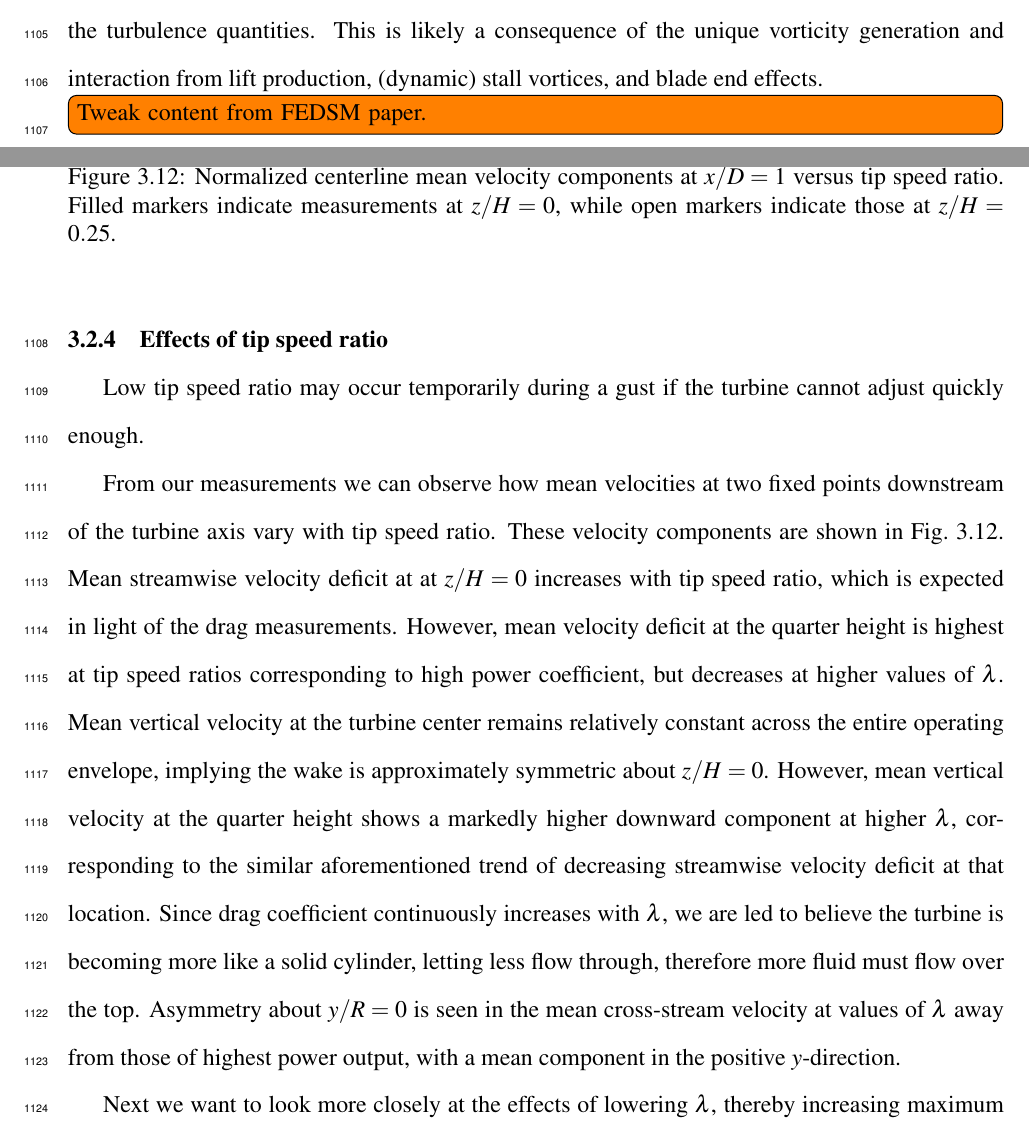
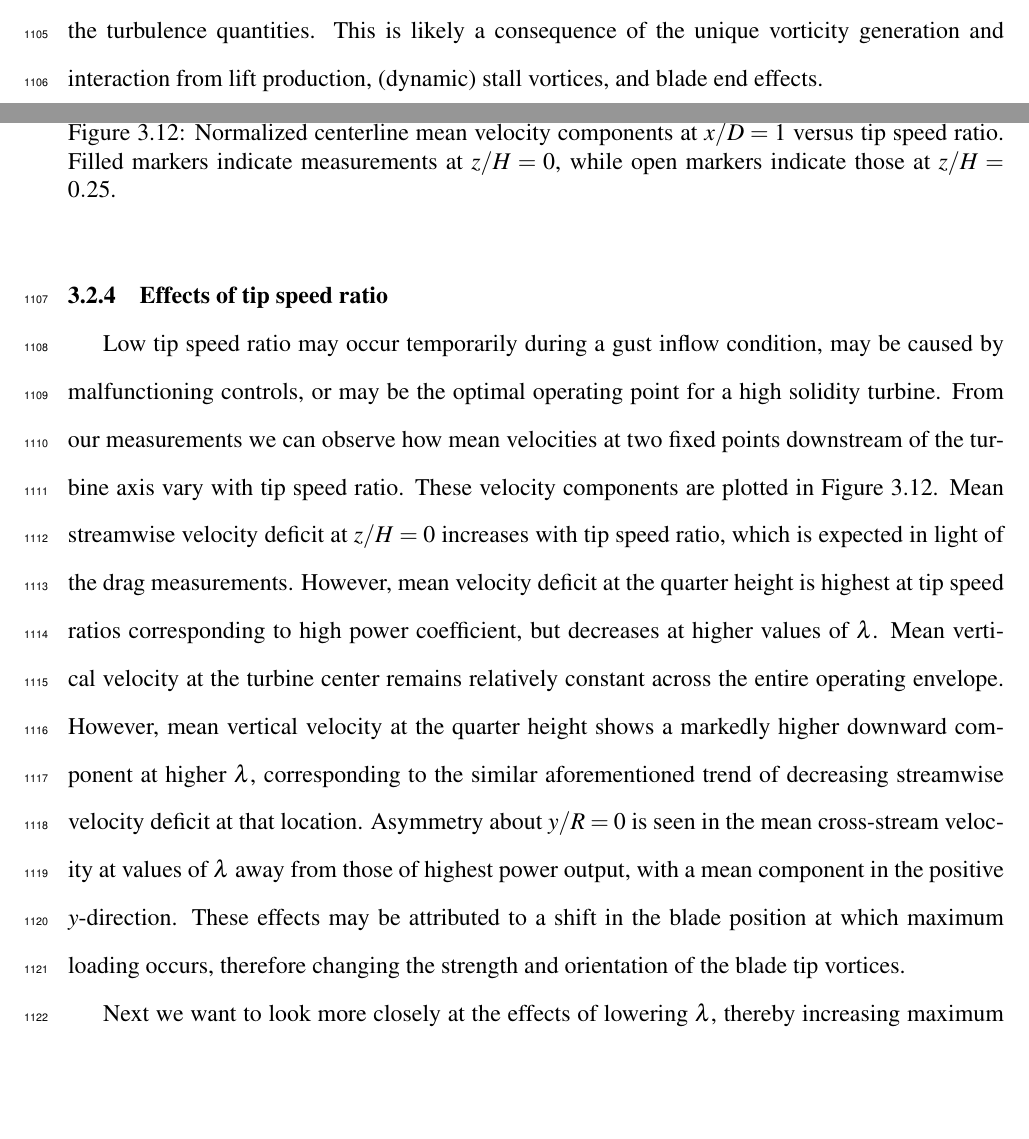
Before and after one commit to petebachant/PhD-thesis, a LaTeX thesis (thesis.tex, which reads chapters/RVAT-baseline.tex): two parts of pages 56 and 57 of 128, joined at a grey line, cut so that both start at the same text, the shorter picture padded with empty space. Compiled offline with pdfLaTeX.

Commit message:
Clean up FEDSM content a bit

```diff
--- a/chapters/RVAT-baseline.tex
+++ b/chapters/RVAT-baseline.tex
@@ -565,33 +565,27 @@ effects.
 \end{figure}
 
 
-\todo[inline]{Tweak content from FEDSM paper.}
-%%% Below from FEDSM paper
-
-
 \subsection{Effects of tip speed ratio}
 
-Low tip speed ratio may occur temporarily during a gust if the turbine cannot
-adjust quickly enough.
-
-From our measurements we can observe how mean velocities at two fixed points
-downstream of the turbine axis vary with tip speed ratio. These velocity
-components are shown in Fig.~\ref{fig:RVAT-baseline-mean-vel-vs-tsr}. Mean
-streamwise velocity deficit at at $z/H = 0$ increases with tip speed ratio,
-which is expected in light of the drag measurements. However, mean velocity
-deficit at the quarter height is highest at tip speed ratios corresponding to
-high power coefficient, but decreases at higher values of $\lambda$. Mean
-vertical velocity at the turbine center remains relatively constant across the
-entire operating envelope, implying the wake is approximately symmetric about
-$z/H = 0$. However, mean vertical velocity at the quarter height shows a
-markedly higher downward component at higher $\lambda$, corresponding to the
-similar aforementioned trend of decreasing streamwise velocity deficit at that
-location. Since drag coefficient continuously increases with $\lambda$, we are
-led to believe the turbine is becoming more like a solid cylinder, letting less
-flow through, therefore more fluid must flow over the top. Asymmetry about
-$y/R=0$ is seen in the mean cross-stream velocity at values of $\lambda$ away
-from those of highest power output, with a mean component in the positive
-$y$-direction.
+Low tip speed ratio may occur temporarily during a gust inflow condition, may be
+caused by malfunctioning controls, or may be the optimal operating point for a
+high solidity turbine. From our measurements we can observe how mean velocities
+at two fixed points downstream of the turbine axis vary with tip speed ratio.
+These velocity components are plotted in
+Figure~\ref{fig:RVAT-baseline-mean-vel-vs-tsr}. Mean streamwise velocity deficit
+at $z/H = 0$ increases with tip speed ratio, which is expected in light of the
+drag measurements. However, mean velocity deficit at the quarter height is
+highest at tip speed ratios corresponding to high power coefficient, but
+decreases at higher values of $\lambda$. Mean vertical velocity at the turbine
+center remains relatively constant across the entire operating envelope.
+However, mean vertical velocity at the quarter height shows a markedly higher
+downward component at higher $\lambda$, corresponding to the similar
+aforementioned trend of decreasing streamwise velocity deficit at that location.
+Asymmetry about $y/R=0$ is seen in the mean cross-stream velocity at values of
+$\lambda$ away from those of highest power output, with a mean component in the
+positive $y$-direction. These effects may be attributed to a shift in the blade
+position at which maximum loading occurs, therefore changing the strength and
+orientation of the blade tip vortices.
 
 \begin{figure}
     \centering
```
Also changed, not shown: chapters/RVAT-baseline.tex (66 more changed lines).
